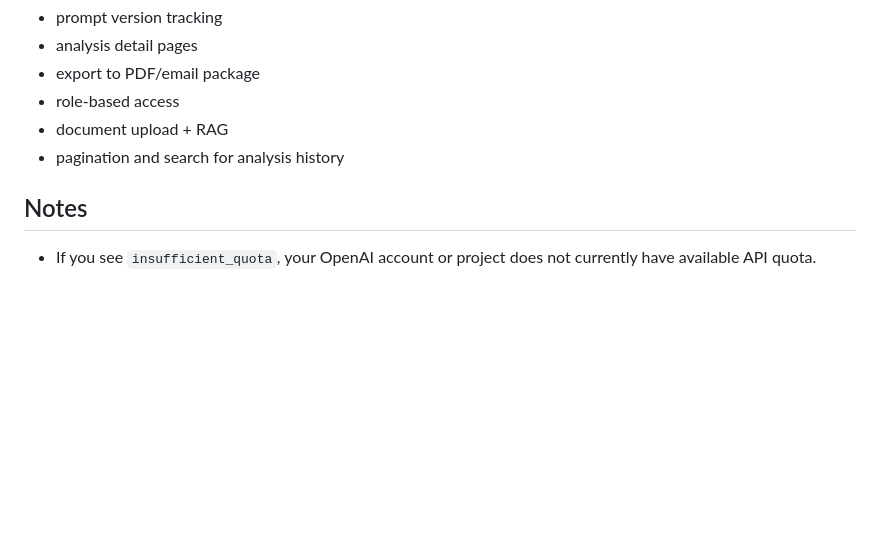
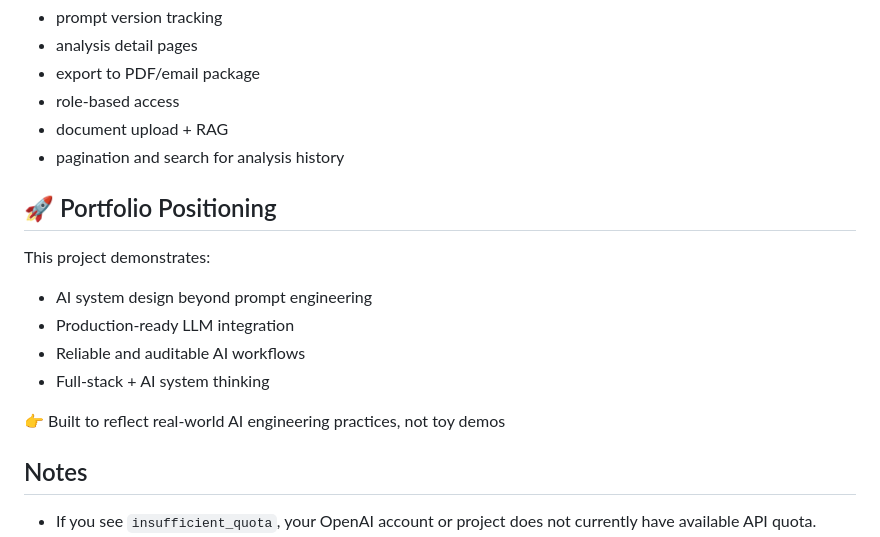
Before and after one commit to NitZZ057/AI-Policy-Assistance, a Markdown page: README.md, the part around one of its changes. GitHub-like rendering; blank space fills up the shorter version.

```diff
--- a/README.md
+++ b/README.md
@@ -387,6 +452,17 @@ Planned upgrades:
 - document upload + RAG
 - pagination and search for analysis history
 
+## 🚀 Portfolio Positioning
+
+This project demonstrates:
+
+- AI system design beyond prompt engineering
+- Production-ready LLM integration
+- Reliable and auditable AI workflows
+- Full-stack + AI system thinking
+
+👉 Built to reflect real-world AI engineering practices, not toy demos
+
 ## Notes
 
 - If you see `insufficient_quota`, your OpenAI account or project does not currently have available API quota.
```
Also changed, not shown: other parts of README.md (+86 -21 lines).
